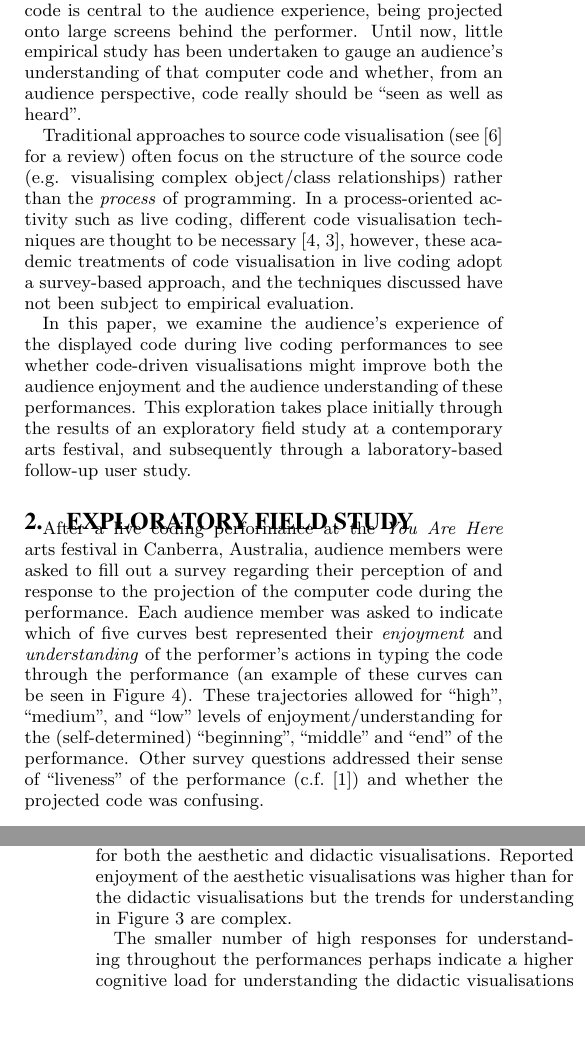
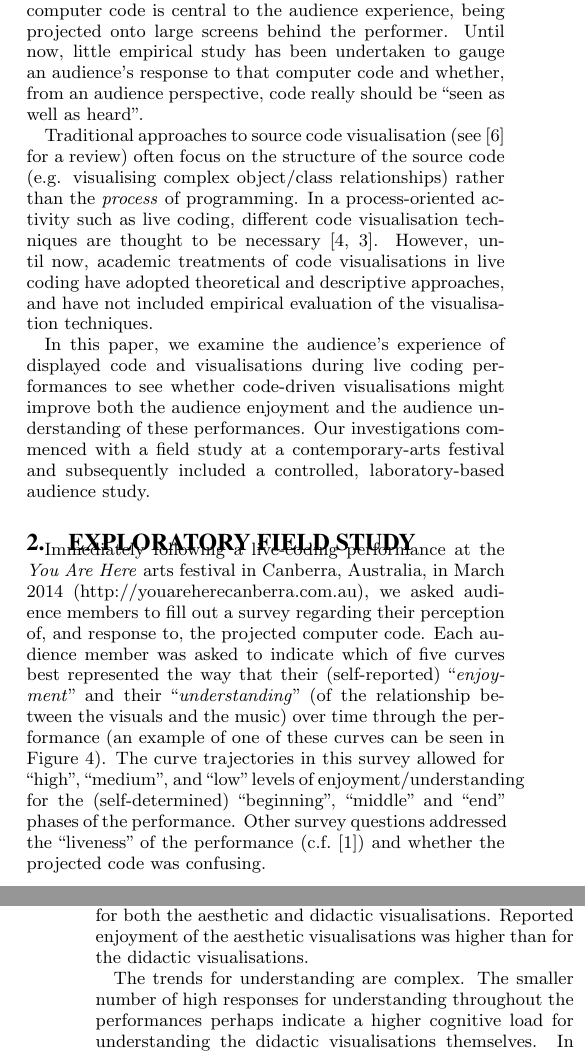
Before and after one commit to arrian/research-project, a LaTeX paper (ozchi-paper/arrian-ozchi-2014.tex): two parts of the columns of pages 1 and 4 of 4, joined at a grey line, cut so that both start at the same text, the shorter picture padded with empty space. Compiled offline with pdfLaTeX.

Commit message:
Henry's edits.

```diff
--- a/ozchi-paper/arrian-ozchi-2014.tex
+++ b/ozchi-paper/arrian-ozchi-2014.tex
@@ -66,7 +66,7 @@ In a live coding performance, including those described in this paper,
 the computer code is central to the audience experience, being
 projected onto large screens behind the performer. Until now, little
 empirical study has been undertaken to gauge an audience's
-understanding of that computer code and whether, from an audience
+response to that computer code and whether, from an audience
 perspective, code really should be ``seen as well as heard''.
 
 Traditional approaches to source code visualisation
@@ -74,33 +74,34 @@ Traditional approaches to source code visualisation
 the source code (e.g. visualising complex object/class relationships)
 rather than the \emph{process} of programming. In a process-oriented
 activity such as live coding, different code visualisation techniques
-are thought to be necessary~\cite{McLean2010b,Magnusson2013}, however,
-these academic treatments of code visualisation in live coding adopt a
-survey-based approach, and the techniques discussed have not been
-subject to empirical evaluation.
+are thought to be necessary~\cite{McLean2010b,Magnusson2013}.  However,
+until now, academic treatments of code visualisations in live coding
+have adopted theoretical and descriptive approaches, and have not
+included empirical evaluation of the visualisation techniques.
 
-In this paper, we examine the audience's experience of the displayed
-code during live coding performances to see whether code-driven
-visualisations might improve both the audience enjoyment and the
-audience understanding of these performances. This exploration takes
-place initially through the results of an exploratory field study at a
-contemporary arts festival, and subsequently through a
-laboratory-based follow-up user study.
+In this paper, we examine the audience's experience of displayed
+code and visualisations during live coding performances to see
+whether code-driven visualisations might improve both the audience enjoyment and the
+audience understanding of these performances. Our investigations commenced
+with a field study at a contemporary-arts festival and subsequently included a
+controlled, laboratory-based audience study.
 
 \section{Exploratory Field Study}
 
-After a live coding performance at the \emph{You Are Here} arts
-festival in Canberra, Australia, audience members were asked to fill
-out a survey regarding their perception of and response to the
-projection of the computer code during the performance. Each audience
+Immediately following a live-coding performance at the \emph{You Are Here} arts
+festival in Canberra, Australia, in March 2014
+(http://youareherecanberra.com.au), we asked audience members to fill
+out a survey regarding their perception of, and response to, the
+projected computer code. Each audience
 member was asked to indicate which of five curves best represented
-their \emph{enjoyment} and \emph{understanding} of the performer's
-actions in typing the code through the performance (an example of
-these curves can be seen in Figure~\ref{fig:understanding-over-time}).
-These trajectories allowed for ``high'', ``medium'', and ``low''
+the way that their (self-reported) ``\emph{enjoyment}" and their
+``\emph{understanding}" (of the relationship between the visuals and the music)
+over time through the performance (an example of
+one of these curves can be seen in Figure~\ref{fig:understanding-over-time}).
+The curve trajectories in this survey allowed for ``high'', ``medium'', and ``low''
 levels of enjoyment/understanding for the (self-determined)
-``beginning'', ``middle'' and ``end'' of the performance. Other survey
-questions addressed their sense of ``liveness'' of the performance
+``beginning'', ``middle'' and ``end'' phases of the performance. Other survey
+questions addressed the ``liveness'' of the performance
 (c.f.~\cite{Auslander}) and whether the projected code was confusing.
 
 \subsection{Field Study Results}
@@ -292,9 +294,9 @@ visualisations were actually showing.
 The overall effect of visualisations on enjoyment was high, for both
 the aesthetic and didactic visualisations. Reported enjoyment of the
 aesthetic visualisations was higher than for the didactic
-visualisations but the trends for understanding in
-Figure~\ref{fig:enjoyment-understanding} are complex.
+visualisations.
 
+The trends for understanding are complex.
 The smaller number of high responses for understanding throughout the
 performances perhaps indicate a higher cognitive load for
 understanding the didactic visualisations themselves. In fact,
```
Also changed, not shown: ozchi-paper/arrian-ozchi-2014.tex (45 more changed lines).
